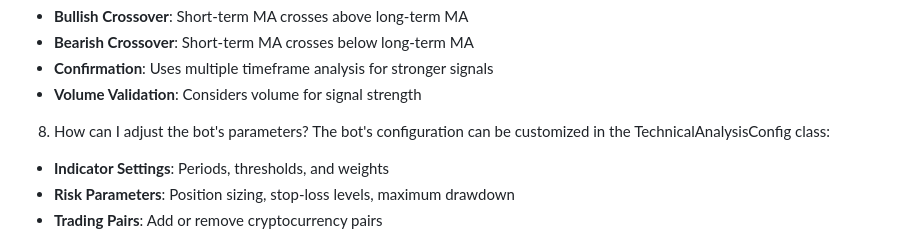
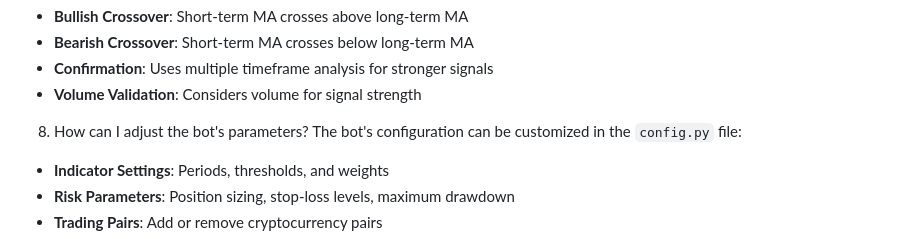
Before and after one commit to spirosrap/crypto-finance, a Markdown page: faq.md, the part around the change. Rendered like a GitHub page.

Commit message:
change faq

```diff
--- a/faq.md
+++ b/faq.md
@@ -67,7 +67,7 @@ How the bot interprets crossovers:
 - **Volume Validation**: Considers volume for signal strength
 
 8. How can I adjust the bot's parameters?
-The bot's configuration can be customized in the TechnicalAnalysisConfig class:
+The bot's configuration can be customized in the `config.py` file:
 - **Indicator Settings**: Periods, thresholds, and weights
 - **Risk Parameters**: Position sizing, stop-loss levels, maximum drawdown
 - **Trading Pairs**: Add or remove cryptocurrency pairs
```
